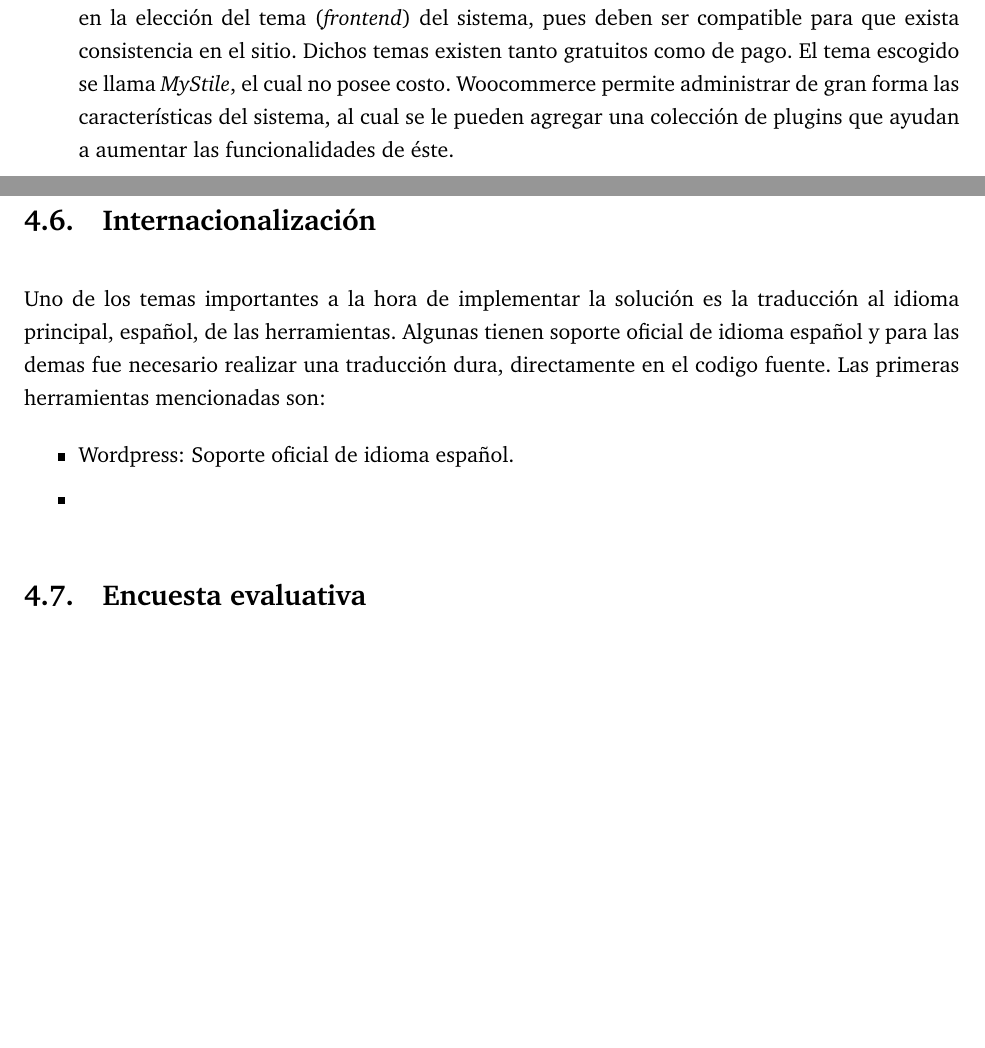
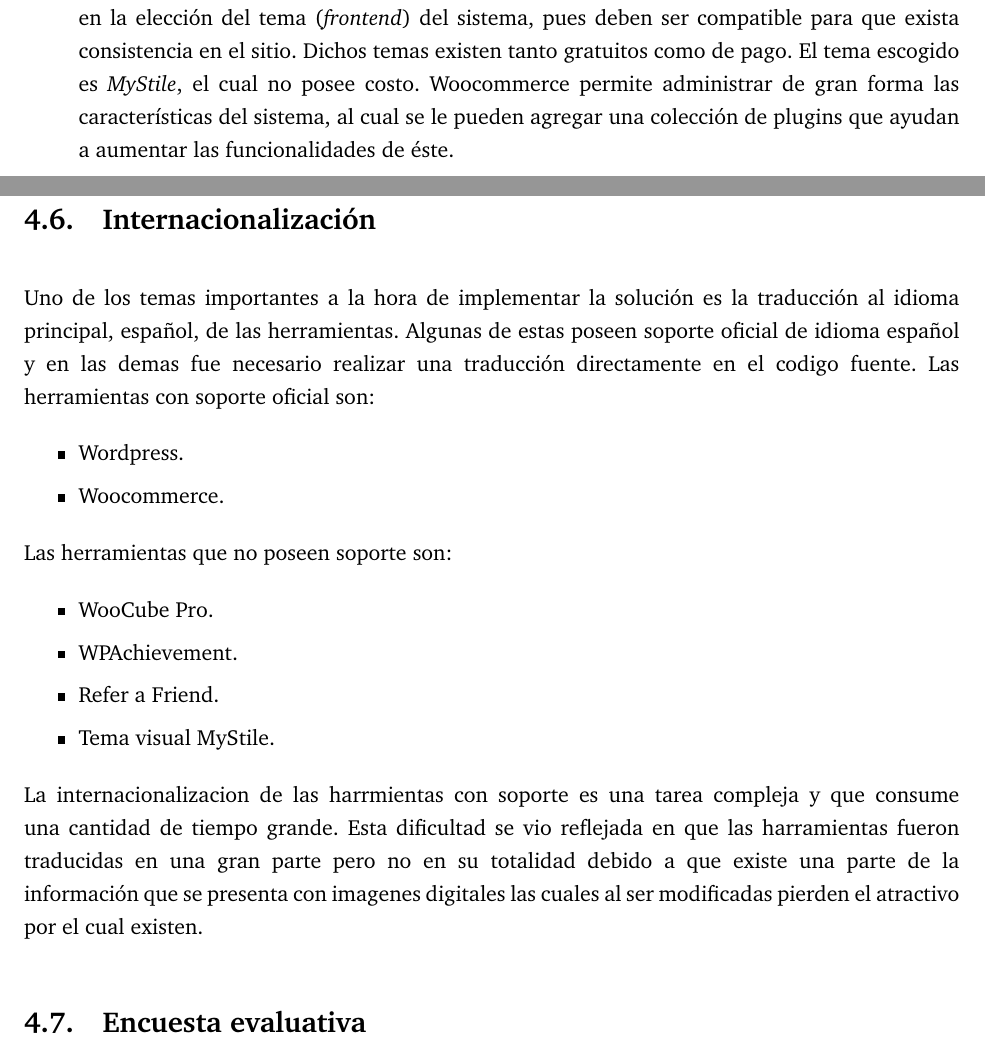
Before and after one commit to ivillacu/Memoria, a LaTeX document (Escrito/memoria_pregrado.tex, which reads Escrito/include/solucion.tex): two parts of pages 26 and 28 of 46, joined at a grey line, cut so that both start at the same text, the shorter picture padded with empty space. Compiled offline with pdfLaTeX.

Commit message:
Cambio PC

```diff
--- a/Escrito/include/solucion.tex
+++ b/Escrito/include/solucion.tex
@@ -282,7 +282,7 @@
         del tema (\emph{frontend}) del sistema, pues deben ser compatible
         para que exista consistencia en el sitio.
         Dichos temas existen tanto gratuitos como de pago.
-        El tema escogido se llama \emph{MyStile}, el cual no posee costo.
+        El tema escogido es \emph{MyStile}, el cual no posee costo.
         Woocommerce permite administrar de gran forma las características del
         sistema, al cual se le pueden agregar una colección de plugins que ayudan a
         aumentar las funcionalidades de éste.
@@ -384,15 +384,31 @@
 \section{Internacionalización}
 
 Uno de los temas importantes a la hora de implementar la solución es la traducción al idioma principal, español,
- de las herramientas. Algunas tienen soporte oficial de idioma español y para las demas fue necesario realizar una
- traducción dura, directamente en el codigo fuente. Las primeras herramientas mencionadas son:
+ de las herramientas. Algunas de estas poseen soporte oficial de idioma español y en las demas fue necesario
+realizar una traducción directamente en el codigo fuente. Las herramientas con soporte oficial son:
 
 \begin{itemize}
 
-\item Wordpress: Soporte oficial de idioma español.
-\item
+\item Wordpress.
+\item Woocommerce.
 
 \end{itemize}
+
+Las herramientas que no poseen soporte son:
+
+\begin{itemize}
+
+\item WooCube Pro.
+\item WPAchievement.
+\item Refer a Friend.
+\item Tema visual MyStile.
+
+\end{itemize}
+
+La internacionalizacion de las harrmientas con soporte es una tarea compleja y que consume una cantidad
+de tiempo grande. Esta dificultad se vio reflejada en que las harramientas fueron traducidas en una gran
+parte pero no en su totalidad debido a que existe una parte de la información que se presenta con imagenes
+digitales las cuales al ser modificadas pierden el atractivo por el cual existen.
 
 
 
```
Also changed, not shown: Escrito/include/solucion.tex (2 more changed lines).
